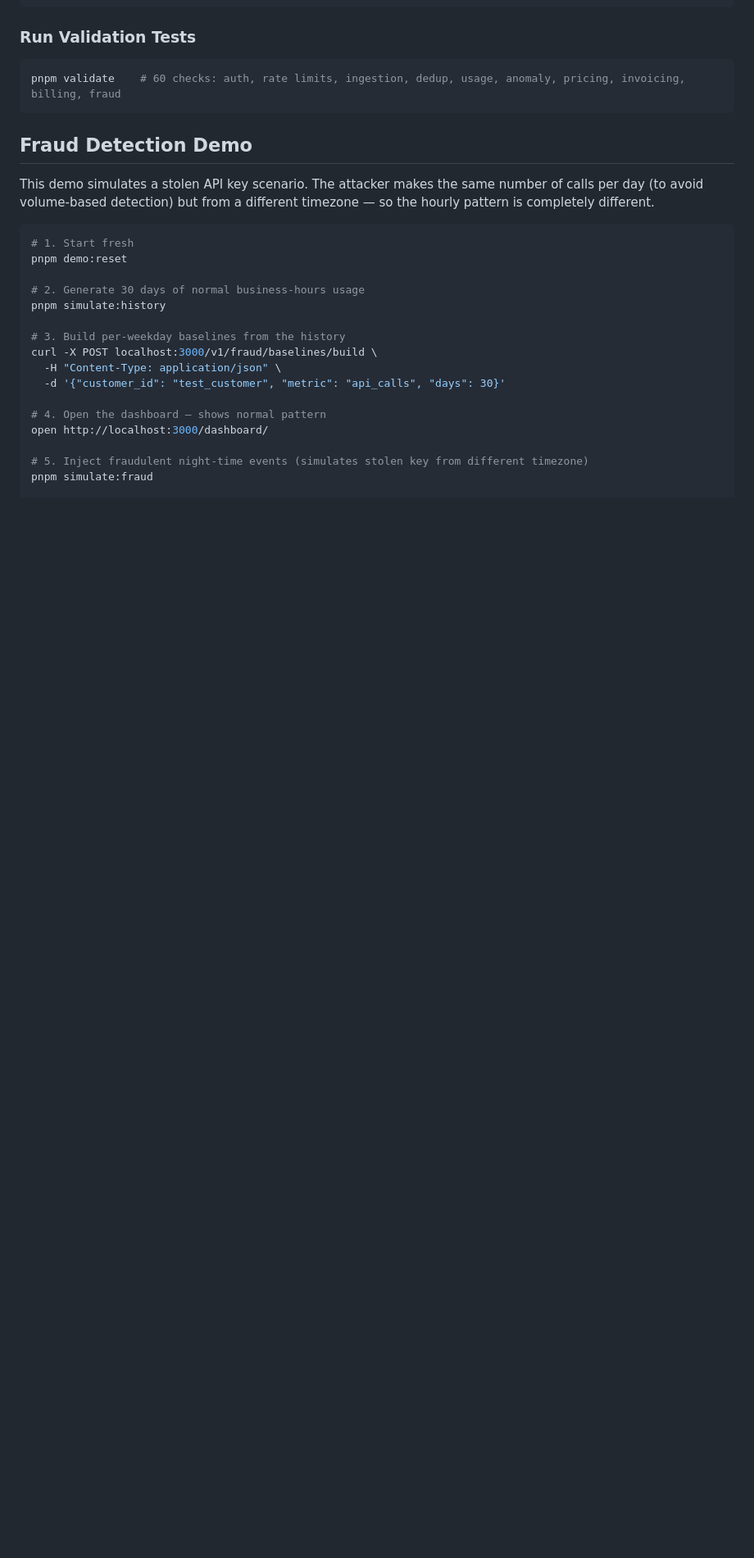
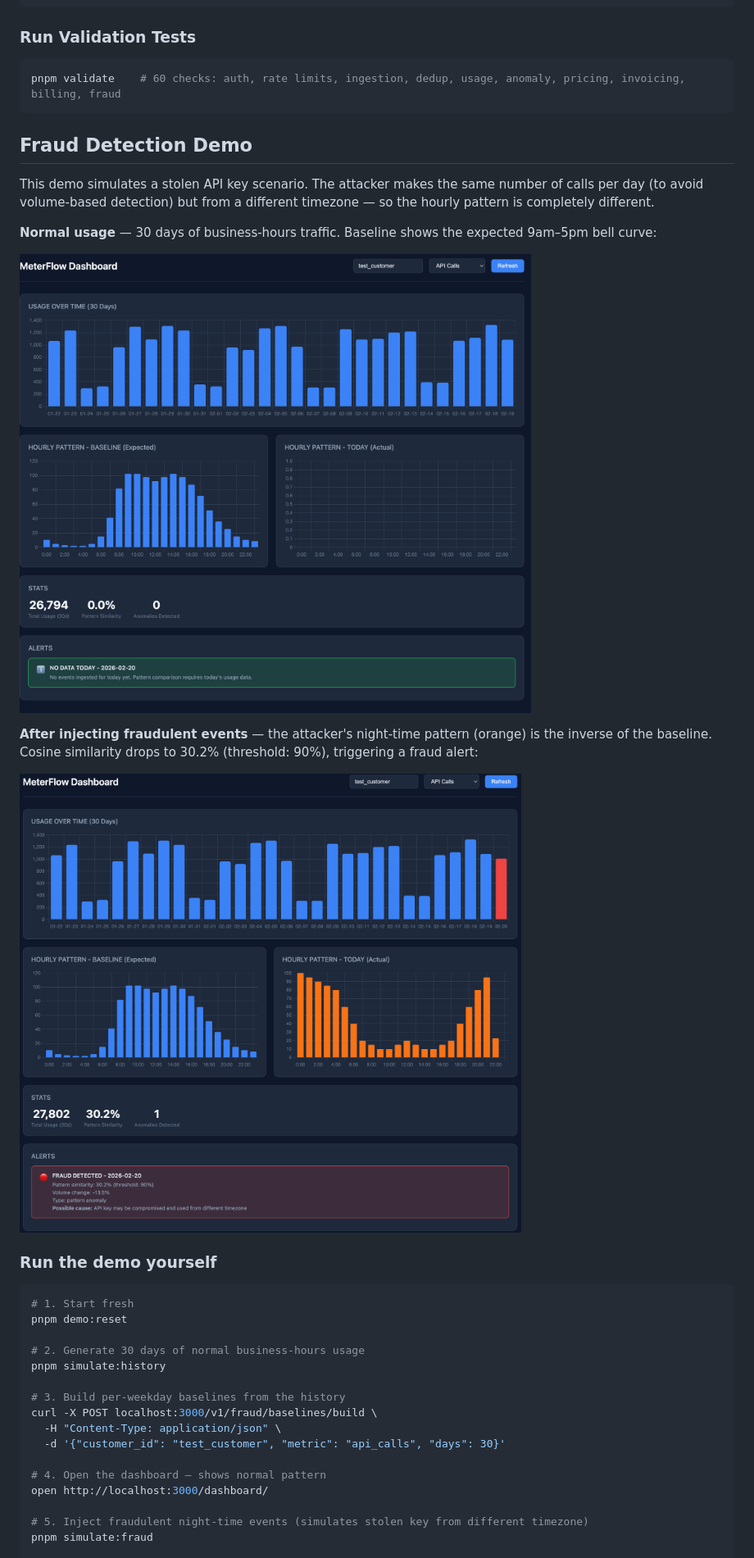
Before and after one commit to ajithmanmu/meterflow, a Markdown page: README.md, the part around one of its changes. Shown at 82% size. GitHub-like rendering; pictures changed too: docs/images/dashboard-fraud.png (added), docs/images/dashboard-normal.png (added); blank space fills up the shorter version.

Commit message:
Add dashboard screenshots to README
Normal usage pattern and fraud detection screenshots in the fraud
detection demo section, showing the before/after contrast.

Co-Authored-By: Claude Opus 4.6 <noreply@anthropic.com>

````diff
--- a/README.md
+++ b/README.md
@@ -115,6 +115,16 @@ pnpm validate    # 60 checks: auth, rate limits, ingestion, dedup, usage, anomal
 
 This demo simulates a stolen API key scenario. The attacker makes the same number of calls per day (to avoid volume-based detection) but from a different timezone — so the hourly pattern is completely different.
 
+**Normal usage** — 30 days of business-hours traffic. Baseline shows the expected 9am–5pm bell curve:
+
+![Dashboard showing normal usage pattern](docs/images/dashboard-normal.png)
+
+**After injecting fraudulent events** — the attacker's night-time pattern (orange) is the inverse of the baseline. Cosine similarity drops to 30.2% (threshold: 90%), triggering a fraud alert:
+
+![Dashboard showing fraud detected](docs/images/dashboard-fraud.png)
+
+### Run the demo yourself
+
 ```bash
 # 1. Start fresh
 pnpm demo:reset
````
Also changed, not shown: other parts of README.md (+0 -1 lines).
